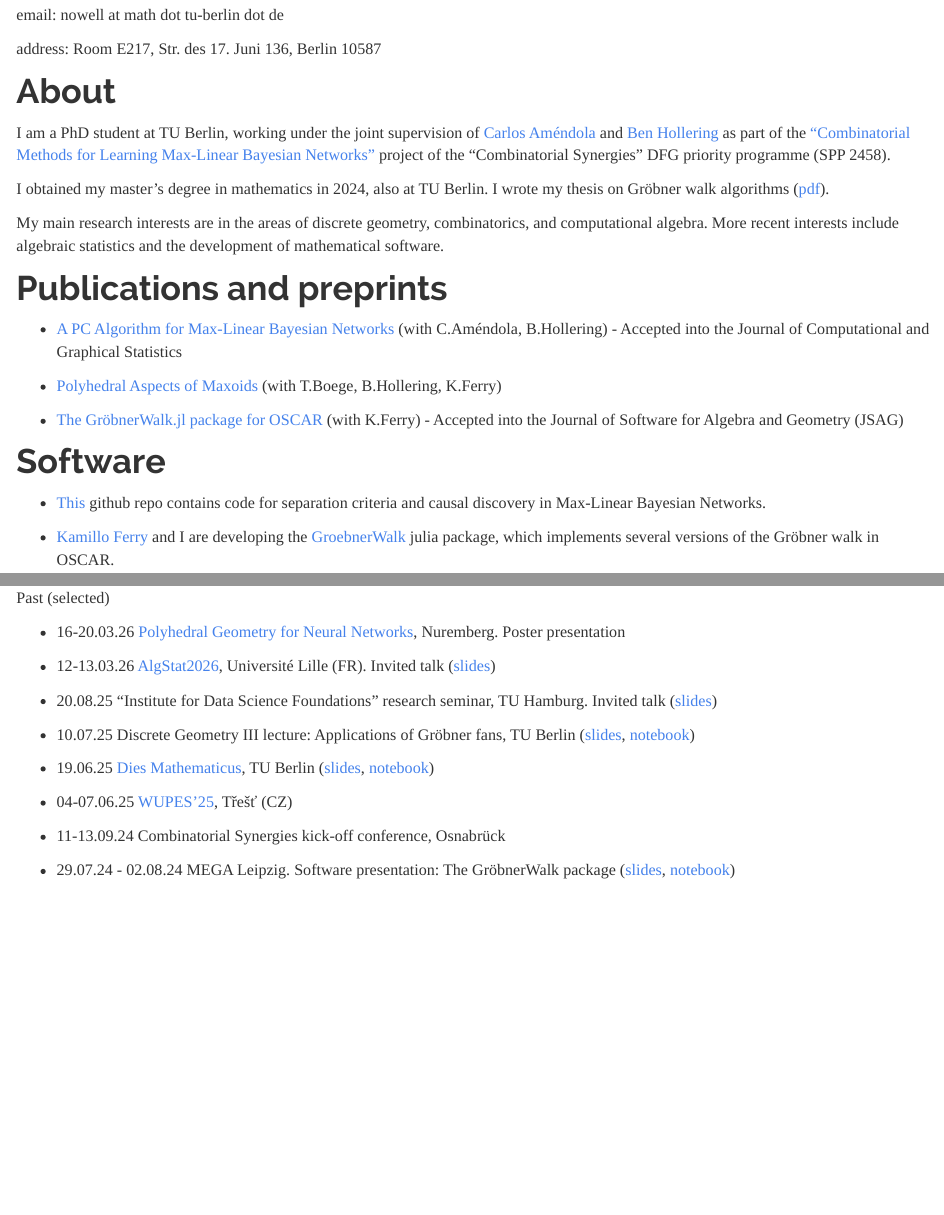
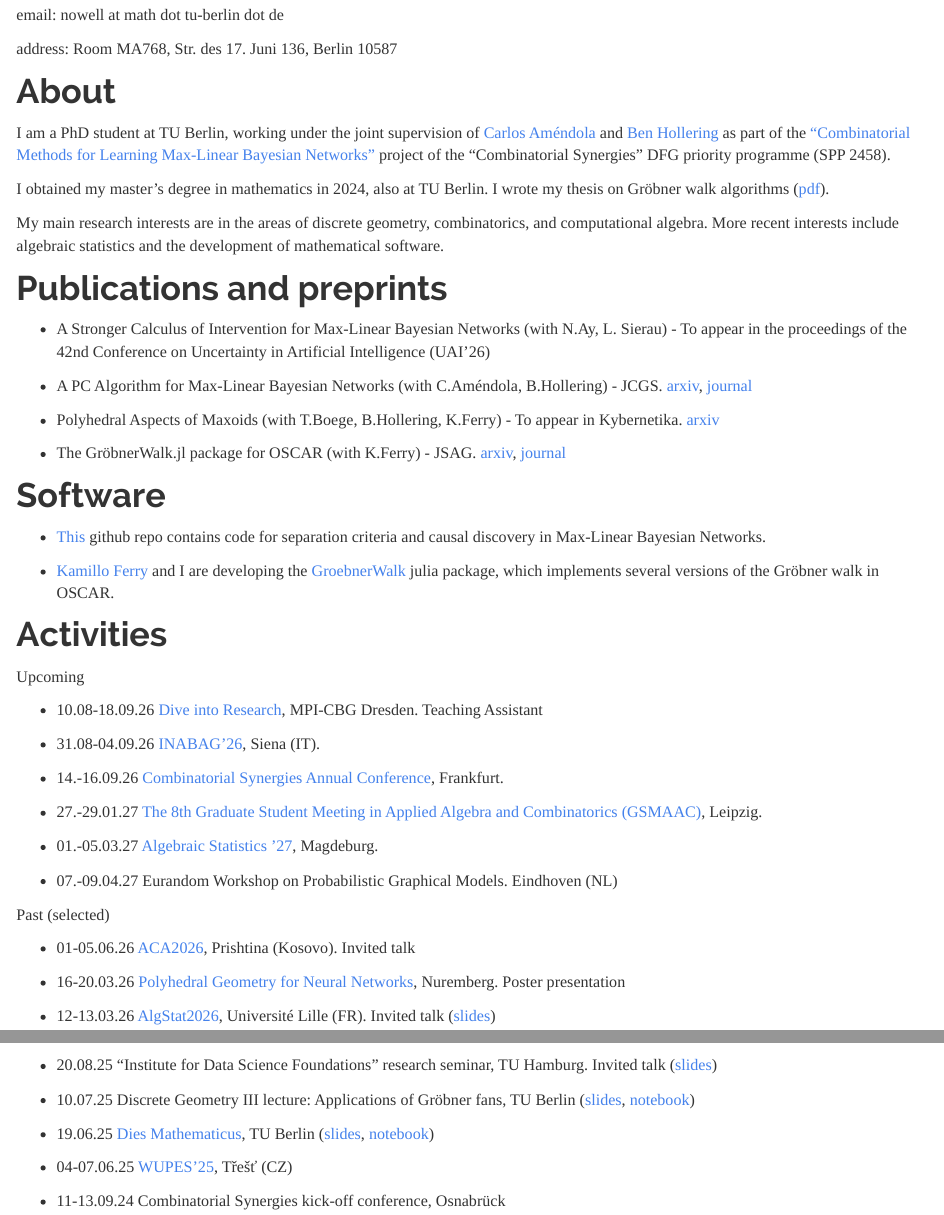
Before and after one commit to fpnowell/fpnowell.github.io, an R Markdown document (index.Rmd): the page in a window 1100 px wide, from 540 px down, and a second part further down, joined at a grey line. Rendered offline with R 4.5, knitr and Pandoc, with nearby package versions.

Commit message:
updated events, papers

```diff
--- a/index.Rmd
+++ b/index.Rmd
@@ -13,7 +13,7 @@ output:
 
 email: nowell at math dot tu-berlin dot de
 
-address: Room E217, Str. des 17. Juni 136, Berlin 10587
+address: Room MA768, Str. des 17. Juni 136, Berlin 10587
 
 # About
 I am a PhD student at TU Berlin, working under the joint supervision of [Carlos Améndola](https://luke-amendola.appspot.com/) and [Ben Hollering](https://sites.google.com/view/benhollering) as part of the ["Combinatorial Methods for Learning Max-Linear Bayesian Networks"](https://www.combinatorial-synergies.de/projects/?elem=Combinatorial-Methods-for-Learning-Max-Linear-Bayesian-Networks) project of the "Combinatorial Synergies" DFG priority programme (SPP 2458).
@@ -24,11 +24,13 @@ My main research interests are in the areas of discrete geometry, combinatorics,
 
 # Publications and preprints
 
-- [A PC Algorithm for Max-Linear Bayesian Networks](https://arxiv.org/abs/2508.13967) (with C.Améndola, B.Hollering) - Accepted into the Journal of Computational and Graphical Statistics
+- A Stronger Calculus of Intervention for Max-Linear Bayesian Networks (with N.Ay, L. Sierau) - To appear in the proceedings of the 42nd Conference on Uncertainty in Artificial Intelligence (UAI'26)
 
-- [Polyhedral Aspects of Maxoids](https://arxiv.org/abs/2504.21068) (with T.Boege, B.Hollering, K.Ferry)
+- A PC Algorithm for Max-Linear Bayesian Networks (with C.Améndola, B.Hollering) - JCGS. [arxiv](https://arxiv.org/abs/2508.13967),  [journal](https://www.tandfonline.com/doi/full/10.1080/10618600.2026.2673046#abstract)
 
-- [The GröbnerWalk.jl package for OSCAR](https://arxiv.org/abs/2503.09254) (with K.Ferry) - Accepted into the Journal of Software for Algebra and Geometry (JSAG)
+- Polyhedral Aspects of Maxoids (with T.Boege, B.Hollering, K.Ferry) - To appear in Kybernetika. [arxiv](https://arxiv.org/abs/2504.21068)
+
+- The GröbnerWalk.jl package for OSCAR (with K.Ferry) - JSAG. [arxiv](https://arxiv.org/abs/2503.09254), [journal](https://msp.org/jsag/2026/16-1/p02.xhtml)
 
 # Software
 
@@ -46,8 +45,22 @@ Upcoming
 
 - 10.08-18.09.26 [Dive into Research](https://sites.google.com/view/aidamaraj/dresdendir), MPI-CBG Dresden. Teaching Assistant
 
+- 31.08-04.09.26 [INABAG'26](https://sites.google.com/unitn.it/inabag/inabag-conferences/2026-school-conference-siena), Siena (IT).
+
+- 14.-16.09.26 [Combinatorial Synergies Annual Conference](https://www.combinatorial-synergies.de/activities/2026-09_AnnualConference/), Frankfurt.
+
+
+- 27.-29.01.27 [The 8th Graduate Student Meeting in Applied Algebra and Combinatorics (GSMAAC)](https://www.mis.mpg.de/events/series/the-8th-graduate-student-meeting-in-applied-algebra-and-combinatorics-gsmaac), Leipzig.
+
+- 01.-05.03.27 [Algebraic Statistics '27](https://www.algebraicstatistics.org/2027/index.html#venue), Magdeburg.
+
+- 07.-09.04.27 Eurandom Workshop on Probabilistic Graphical Models. Eindhoven (NL)
+
+
 
 Past (selected)
+
+- 01-05.06.26 [ACA2026](https://aca2026kosovo.net/SS2/), Prishtina (Kosovo). Invited talk
 
 - 16-20.03.26 [Polyhedral Geometry for Neural Networks](https://neuralpolytopes.gitlab.io/workshop2026/), Nuremberg. Poster presentation
 
```
Also changed, not shown: index.Rmd (3 more changed lines), 1 other file.
